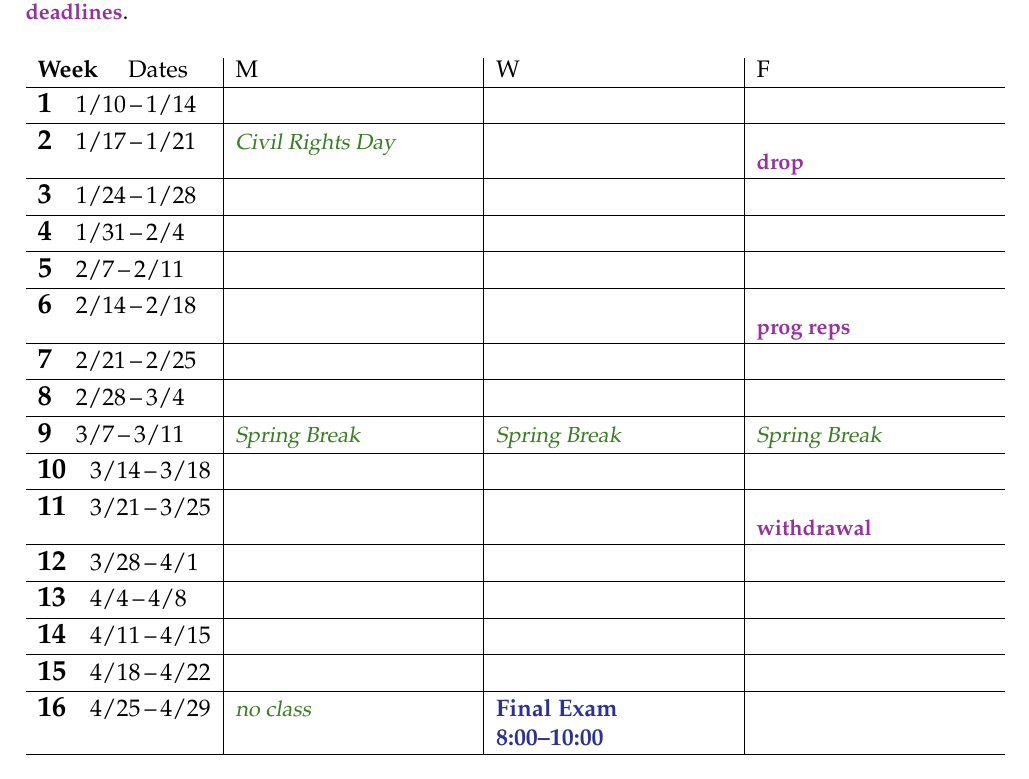
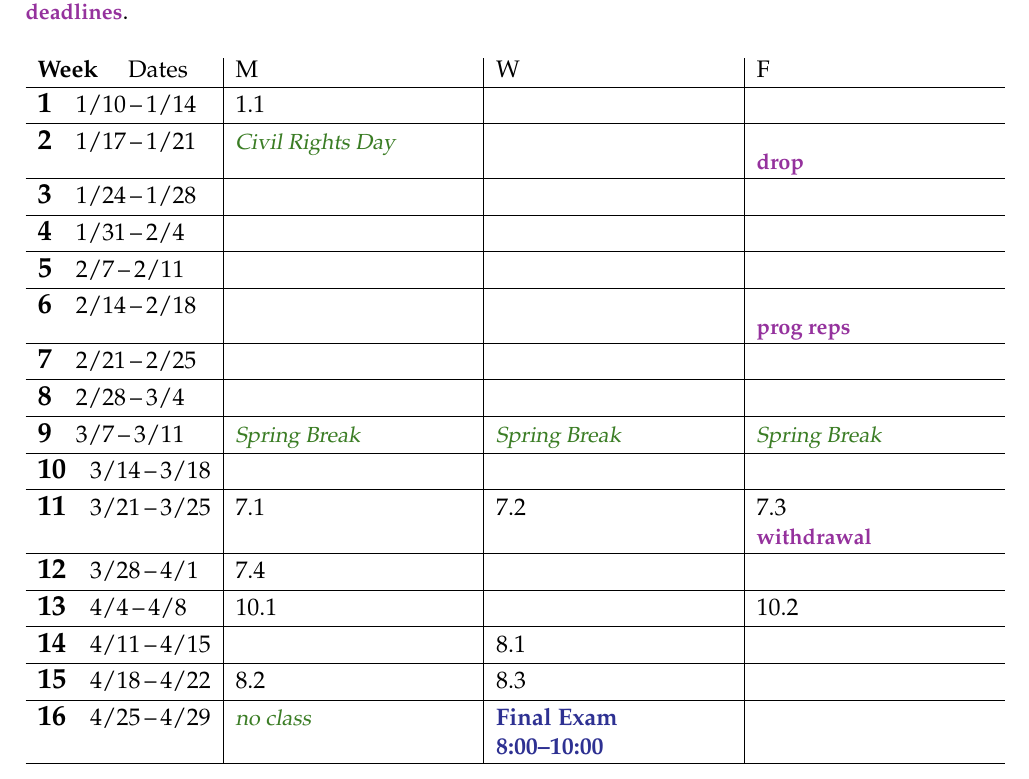
Before and after one commit to bueler/math314, a LaTeX document (assets/general/schedule.tex): part of the page, cut so that both start at the same text. Compiled offline with pdfLaTeX.

Commit message:
No real progress.

```diff
--- a/assets/general/schedule.tex
+++ b/assets/general/schedule.tex
@@ -58,7 +58,7 @@ It is due at 5pm on the date given.  (Upload with Canvas/Gradescope.)  Also note
 
 \begin{tabularx}{1.03\textwidth}{l|>{\raggedright\arraybackslash}X|X|X}
 \textbf{Week} \quad Dates & M & W & F \\ \hline
-\wkday{1}{1/10}{1/14}  & & &   \\ \hline
+\wkday{1}{1/10}{1/14}  & 1.1 & &   \\ \hline
 
 \wkday{2}{1/17}{1/21}  & \vac{Civil Rights Day} & & \par \dl{drop} \\ \hline
 
@@ -78,15 +78,15 @@ It is due at 5pm on the date given.  (Upload with Canvas/Gradescope.)  Also note
 
 \wkday{10}{3/14}{3/18} & & & \\ \hline
 
-\wkday{11}{3/21}{3/25} & & & \par \dl{withdrawal} \\ \hline
+\wkday{11}{3/21}{3/25} & 7.1 & 7.2 & 7.3 \par \dl{withdrawal} \\ \hline
 
-\wkday{12}{3/28}{4/1}  & & &  \\ \hline
+\wkday{12}{3/28}{4/1}  & 7.4 &  &  \\ \hline
 
-\wkday{13}{4/4}{4/8}   & & &  \\ \hline
+\wkday{13}{4/4}{4/8}   & 10.1 & & 10.2 \\ \hline
 
-\wkday{14}{4/11}{4/15} & & &  \\ \hline
+\wkday{14}{4/11}{4/15} & & 8.1 &  \\ \hline
 
-\wkday{15}{4/18}{4/22} & & & \\ \hline
+\wkday{15}{4/18}{4/22} & 8.2 & 8.3 & \\ \hline
 
 \wkday{16}{4/25}{4/29} & \vac{no class} & \ee{Final Exam} \par \ee{8:00--10:00} \\ \hline
 
```
